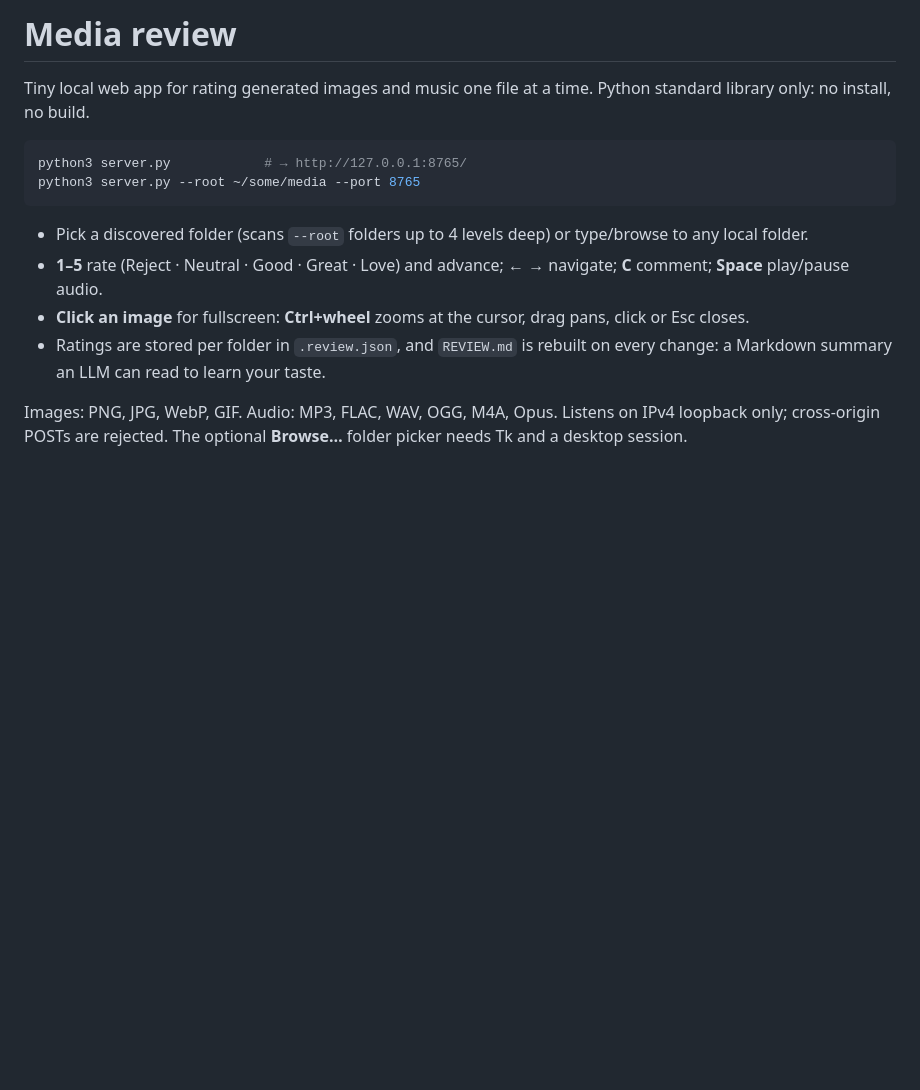
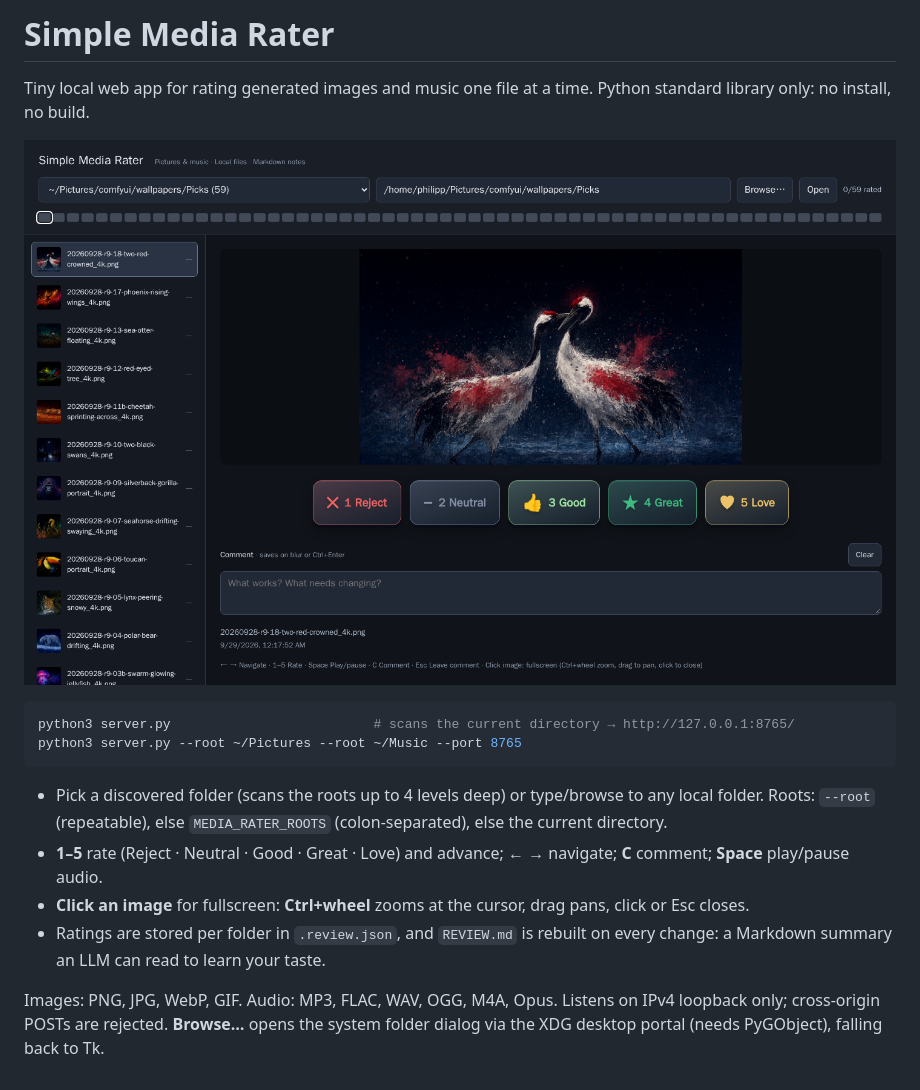
Before and after one commit to philipplinux/ratebait, a Markdown page: README.md, the part around the change. Drawn GitHub-style; pictures changed too: docs/screenshot.png (added); blank space fills up the shorter version.

Commit message:
Rename to Simple Media Rater; system folder picker; generic default roots; screenshot

````diff
--- a/README.md
+++ b/README.md
@@ -1,15 +1,17 @@
-# Media review
+# Simple Media Rater
 
 Tiny local web app for rating generated images and music one file at a time. Python standard library only: no install, no build.
 
+![Simple Media Rater rating a folder of wallpapers](docs/screenshot.png)
+
 ```bash
-python3 server.py            # → http://127.0.0.1:8765/
-python3 server.py --root ~/some/media --port 8765
+python3 server.py                          # scans the current directory → http://127.0.0.1:8765/
+python3 server.py --root ~/Pictures --root ~/Music --port 8765
 ```
 
-- Pick a discovered folder (scans `--root` folders up to 4 levels deep) or type/browse to any local folder.
+- Pick a discovered folder (scans the roots up to 4 levels deep) or type/browse to any local folder. Roots: `--root` (repeatable), else `MEDIA_RATER_ROOTS` (colon-separated), else the current directory.
 - **1–5** rate (Reject · Neutral · Good · Great · Love) and advance; **← →** navigate; **C** comment; **Space** play/pause audio.
 - **Click an image** for fullscreen: **Ctrl+wheel** zooms at the cursor, drag pans, click or Esc closes.
 - Ratings are stored per folder in `.review.json`, and `REVIEW.md` is rebuilt on every change: a Markdown summary an LLM can read to learn your taste.
 
-Images: PNG, JPG, WebP, GIF. Audio: MP3, FLAC, WAV, OGG, M4A, Opus. Listens on IPv4 loopback only; cross-origin POSTs are rejected. The optional **Browse…** folder picker needs Tk and a desktop session.
+Images: PNG, JPG, WebP, GIF. Audio: MP3, FLAC, WAV, OGG, M4A, Opus. Listens on IPv4 loopback only; cross-origin POSTs are rejected. **Browse…** opens the system folder dialog via the XDG desktop portal (needs PyGObject), falling back to Tk.
````
Also changed, not shown: 2 other files.
